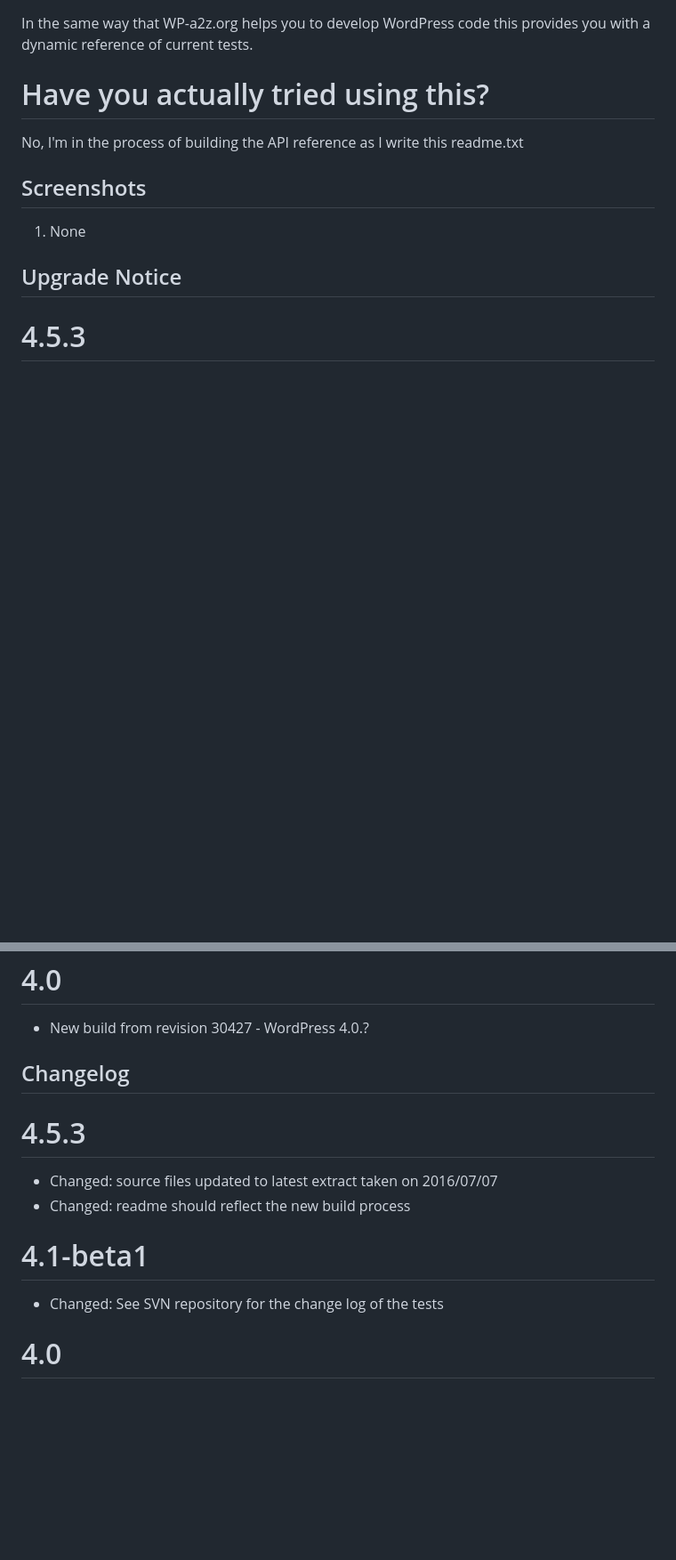
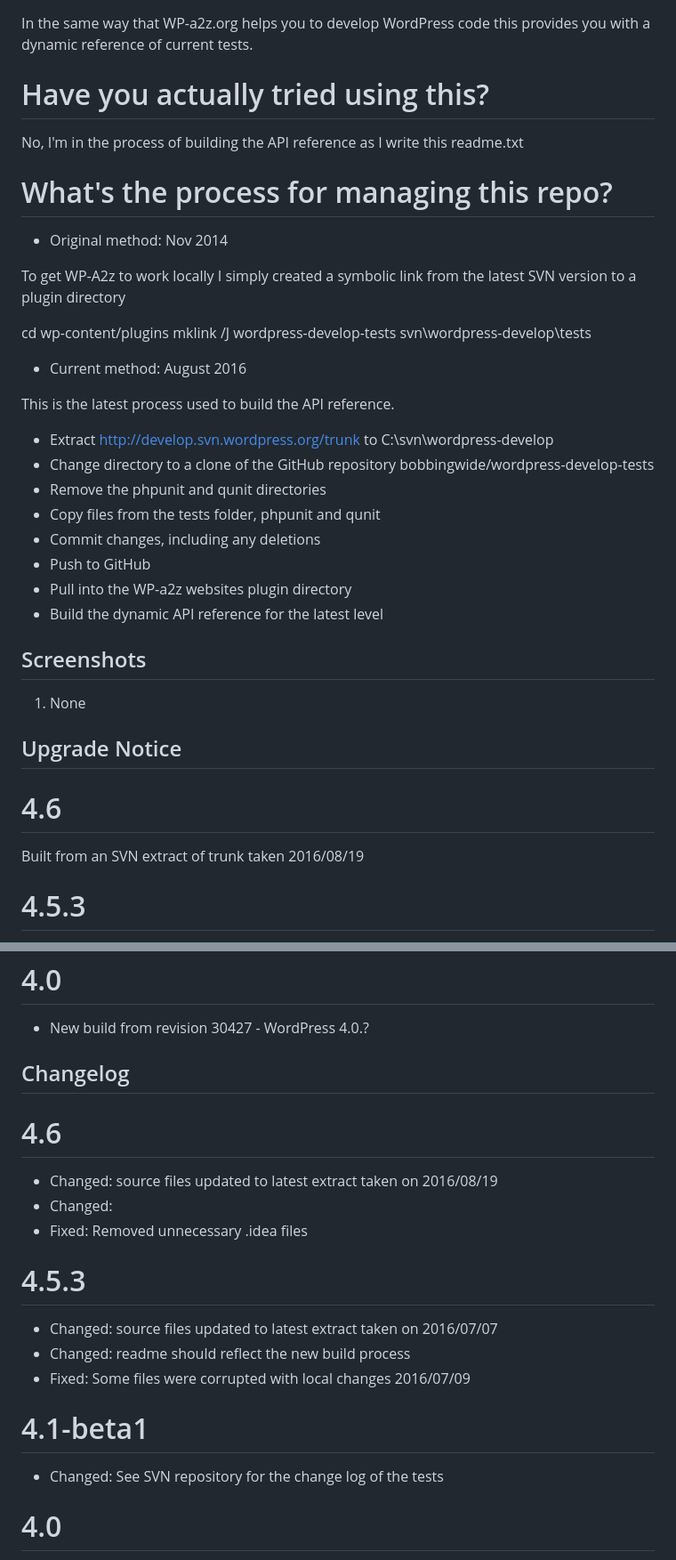
Before and after one commit to bobbingwide/wordpress-develop-tests, a Markdown page: README.md, 2 parts joined by grey strips. Shown: that part at 89% size. Rendered like a GitHub page; blank space fills up the shorter version.

```diff
--- a/README.md
+++ b/README.md
@@ -57,10 +61,39 @@ this provides you with a dynamic reference of current tests.
 No, I'm in the process of building the API reference as I write this readme.txt
 
 
+# What's the process for managing this repo?
+
+* Original method: Nov 2014
+
+To get WP-A2z to work locally I simply created a symbolic link
+from the latest SVN version to a plugin directory
+
+cd wp-content/plugins
+mklink /J wordpress-develop-tests svn\wordpress-develop\tests
+
+* Current method: August 2016
+
+This is the latest process used to build the API reference.
+
+- Extract http://develop.svn.wordpress.org/trunk to C:\svn\wordpress-develop
+- Change directory to a clone of the GitHub repository bobbingwide/wordpress-develop-tests
+- Remove the phpunit and qunit directories
+- Copy files from the tests folder, phpunit and qunit
+- Commit changes, including any deletions
+- Push to GitHub
+- Pull into the WP-a2z websites plugin directory
+- Build the dynamic API reference for the latest level
+
+
+
+
 ## Screenshots
 1. None
 
 ## Upgrade Notice
+# 4.6
+Built from an SVN extract of trunk taken 2016/08/19
+
 # 4.5.3
 Built from an SVN extract of trunk taken 2016/07/07
 
@@ -71,13 +104,18 @@ Built from an update performed on 20 Nov 2014
 * New build from revision 30427 - WordPress 4.0.?
 
 ## Changelog
+# 4.6
+* Changed: source files updated to latest extract taken on 2016/08/19
+* Changed:
+* Fixed: Removed unnecessary .idea files
+
 # 4.5.3
 * Changed: source files updated to latest extract taken on 2016/07/07
 * Changed: readme should reflect the new build process
+* Fixed: Some files were corrupted with local changes 2016/07/09
 
 # 4.1-beta1
 * Changed: See SVN repository for the change log of the tests
-
 
 # 4.0
 * Added: New for develop.wp-a2z.org
```
Also changed, not shown: other parts of README.md (+18 -14 lines), assets/wordpress-develop-tests-banner-772x250.jpg (added), assets/wordpress-develop-tests-icon-256x256.jpg (added), 2 other files.
